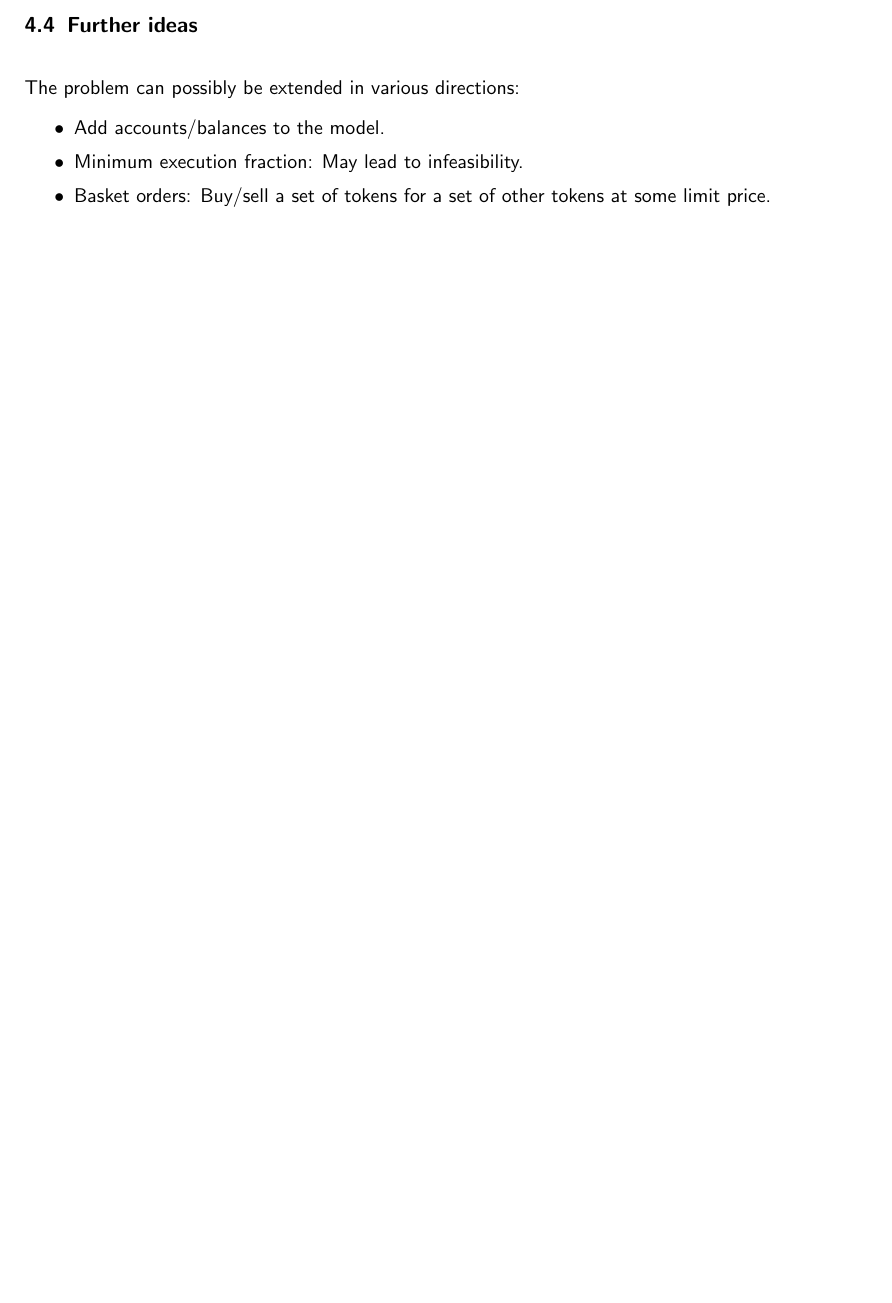
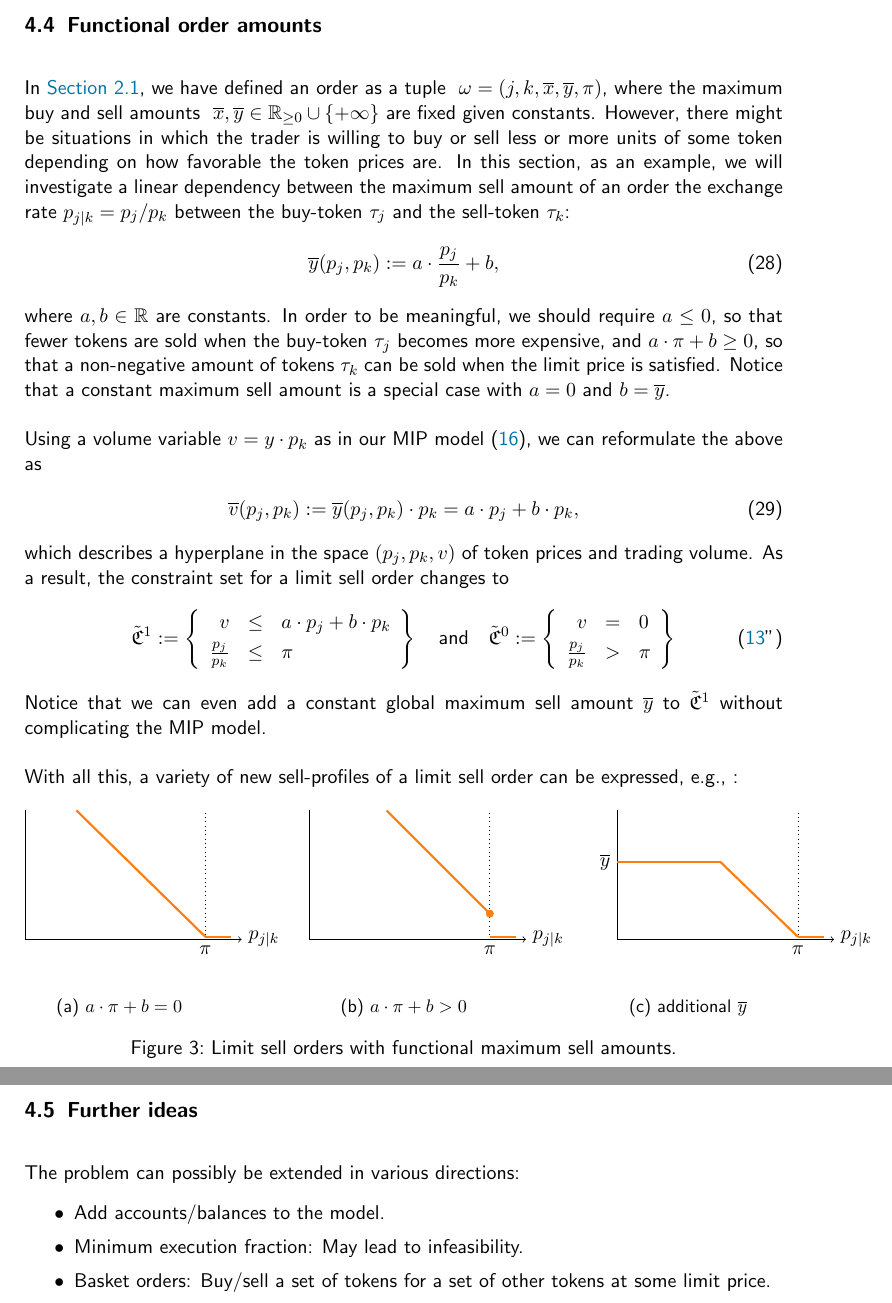
Before and after one commit to gnosis/dex-research, a LaTeX paper (BatchAuctionOptimization/batchauctions.tex, which reads BatchAuctionOptimization/figures/tex/functional_sell_demand_1.tex, BatchAuctionOptimization/figures/tex/functional_sell_demand_2.tex, BatchAuctionOptimization/figures/tex/functional_sell_demand_3.tex): part of page 33 of 34 before the commit and two parts of pages 33 and 34 of 35 after it, the two joined at a grey line, cut at the place of the change, the shorter picture padded with empty space. Compiled offline with pdfLaTeX.

Commit message:
Add section on functional order amounts.

```diff
--- a/BatchAuctionOptimization/batchauctions.tex
+++ b/BatchAuctionOptimization/batchauctions.tex
@@ -107,7 +107,7 @@
   Multi-token Batch Auctions with Uniform Clearing Prices\\
   - \\
   \Large Features and Models}
-\author{Tom Walther \\ tom@gnosis.pm}
+\author{Tom Walther \\ tom.walther@gnosis.io}
 
 \date{\today}
 
@@ -1648,3 +1650,75 @@ The problem arises, however,
+\subsection{Functional order amounts}
+
+In \secref{subsec:model_components}, we have defined an order as a tuple~
+$\omega = (j,k,\overline{x},\overline{y},\pi)$,
+where the maximum buy and sell amounts~
+$\overline{x}, \overline{y} \in \mathbb{R}_{\ge 0} \cup \{+\infty\}$
+are fixed given constants.
+However, there might be situations in which the trader is willing to buy or sell less or more units
+of some token depending on how favorable the token prices are.
+In this section, as an example, we will investigate a linear dependency between the maximum sell
+amount of an order the exchange rate $p_{j|k} = p_j/p_k$ between the buy-token~$\tau_j$ and the
+sell-token~$\tau_k$:
+\begin{align}
+  \overline{y}(p_j, p_k) := a \cdot \frac{p_j}{p_k} + b,
+\end{align}
+where $a, b \in \mathbb{R}$ are constants.
+In order to be meaningful, we should require~$a \le 0$, so that fewer tokens are sold when the
+buy-token~$\tau_j$ becomes more expensive, and $a \cdot \pi + b \ge 0$, so that a non-negative
+amount of tokens~$\tau_k$ can be sold when the limit price is satisfied.
+Notice that a constant maximum sell amount is a special case with~$a = 0$ and~$b = \overline{y}$.
+
+Using a volume variable~$v = y \cdot p_k$ as in our MIP model~\eqref{eq:mip1}, we can reformulate
+the above as
+\begin{align}
+  \overline{v}(p_j, p_k) := \overline{y}(p_j, p_k) \cdot p_k = a \cdot p_j + b \cdot p_k,
+\end{align}
+which describes a hyperplane in the space~$(p_j, p_k, v)$ of token prices and trading volume.
+As a result, the constraint set for a limit sell order changes to
+\begin{align}
+  \tilde{\mathfrak{C}}^1 := \left\{
+  \begin{array}{rlll}
+    v &\le & a \cdot p_j + b \cdot p_k \\[1mm]
+    \frac{p_j}{p_k} &\le & \pi
+  \end{array}
+  \right\}
+  \quad
+  \text{and}
+  \quad
+  \tilde{\mathfrak{C}}^0 := \left\{
+  \begin{array}{rll}
+    v &= & 0 \\[1mm]
+    \frac{p_j}{p_k} &> & \pi
+  \end{array}
+  \right\}
+    \tag{\ref{eq:order_model_mip1}''}
+  \label{eq:order_model_functional_sell_amount}
+\end{align}
+Notice that we can even add a constant global maximum sell amount~$\overline{y}$
+to~$\tilde{\mathfrak{C}}^1$ without complicating the MIP model.
+
+With all this, a variety of new sell-profiles of a limit sell order can be expressed, \eg:
+
+\begin{figure}[h!]
+  \begin{subfigure}{0.25\textwidth}
+    \input{figures/tex/functional_sell_demand_1.tex}
+    \caption{$a \cdot \pi + b = 0$}
+  \end{subfigure}
+  \hfill
+  \begin{subfigure}{0.25\textwidth}
+    \input{figures/tex/functional_sell_demand_2.tex}
+    \caption{$a \cdot \pi + b > 0$}
+  \end{subfigure}
+  \hfill
+  \begin{subfigure}{0.25\textwidth}
+    \input{figures/tex/functional_sell_demand_3.tex}
+    \caption{additional $\overline{y}$}
+  \end{subfigure}
+  \caption{
+    Limit sell orders with functional maximum sell amounts.
+    }
+  \label{fig:functional_sell_demand}
+\end{figure}
 
 
 \newpage
--- /dev/null
+++ b/BatchAuctionOptimization/figures/tex/functional_sell_demand_1.tex
@@ -0,0 +1,16 @@
+\begin{tikzpicture}
+
+  % Horizontal axis for p_{j|k}.
+  \draw[->] (0,0) -- (4.2,0) node[anchor=west] {$p_{j|k}$};
+  \draw (3.5,0) node[anchor=north] {$\pi$};
+
+
+  % Limit price.
+  \draw[dotted] (3.5,0) -- (3.5,2.5);
+
+  % Vertical axes.
+  \draw[-] (0,0) -- (0,2.5);
+  \draw[very thick,color=C1] (1,2.5) -- (3.5,0.05); % sell demand
+  \draw[very thick,color=C1] (3.5,0.05) -- (4,0.05); % sell demand
+
+\end{tikzpicture}
--- /dev/null
+++ b/BatchAuctionOptimization/figures/tex/functional_sell_demand_2.tex
@@ -0,0 +1,16 @@
+\begin{tikzpicture}
+
+  % Horizontal axis for p_{j|k}.
+  \draw[->] (0,0) -- (4.2,0) node[anchor=west] {$p_{j|k}$};
+  \draw (3.5,0) node[anchor=north] {$\pi$};
+
+  % Limit price.
+  \draw[dotted] (3.5,0) -- (3.5,2.5);
+
+  % Vertical axes.
+  \draw[-] (0,0) -- (0,2.5);
+  \draw[very thick,color=C1] (1.5,2.5) -- (3.5,0.5); % sell demand
+  \node[mark size=2pt,color=C1] at (3.5,0.5) {\pgfuseplotmark{*}};
+  \draw[very thick,color=C1] (3.5,0.05) -- (4,0.05); % sell demand
+
+\end{tikzpicture}
--- /dev/null
+++ b/BatchAuctionOptimization/figures/tex/functional_sell_demand_3.tex
@@ -0,0 +1,18 @@
+\begin{tikzpicture}
+
+  % Horizontal axis for p_{j|k}.
+  \draw[->] (0,0) -- (4.2,0) node[anchor=west] {$p_{j|k}$};
+  \draw (3.5,0) node[anchor=north] {$\pi$};
+
+
+  % Limit price.
+  \draw[dotted] (3.5,0) -- (3.5,2.5);
+
+  % Vertical axes.
+  \draw[-] (0,0) -- (0,2.5);
+  \draw[very thick,color=C1] (0,1.5) -- (2, 1.5); % sell demand
+  \draw[very thick,color=C1] (2,1.5) -- (3.5,0.05); % sell demand
+  \draw (0,1.5) node[anchor=east] {$\overline{y}$};
+  \draw[very thick,color=C1] (3.5,0.05) -- (4,0.05); % sell demand
+
+\end{tikzpicture}
```
Also changed, not shown: BatchAuctionOptimization/batchauctions.pdf, BatchAuctionOptimization/batchauctions.tex (6 more changed lines).
